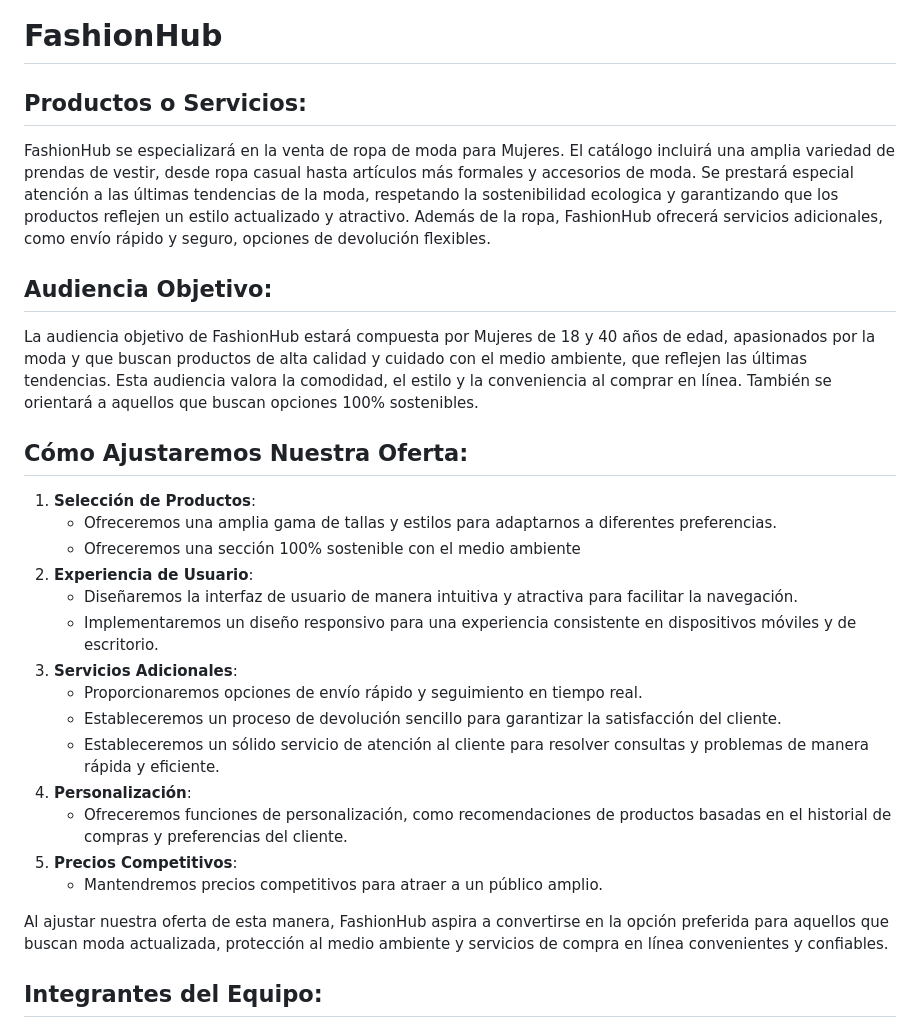
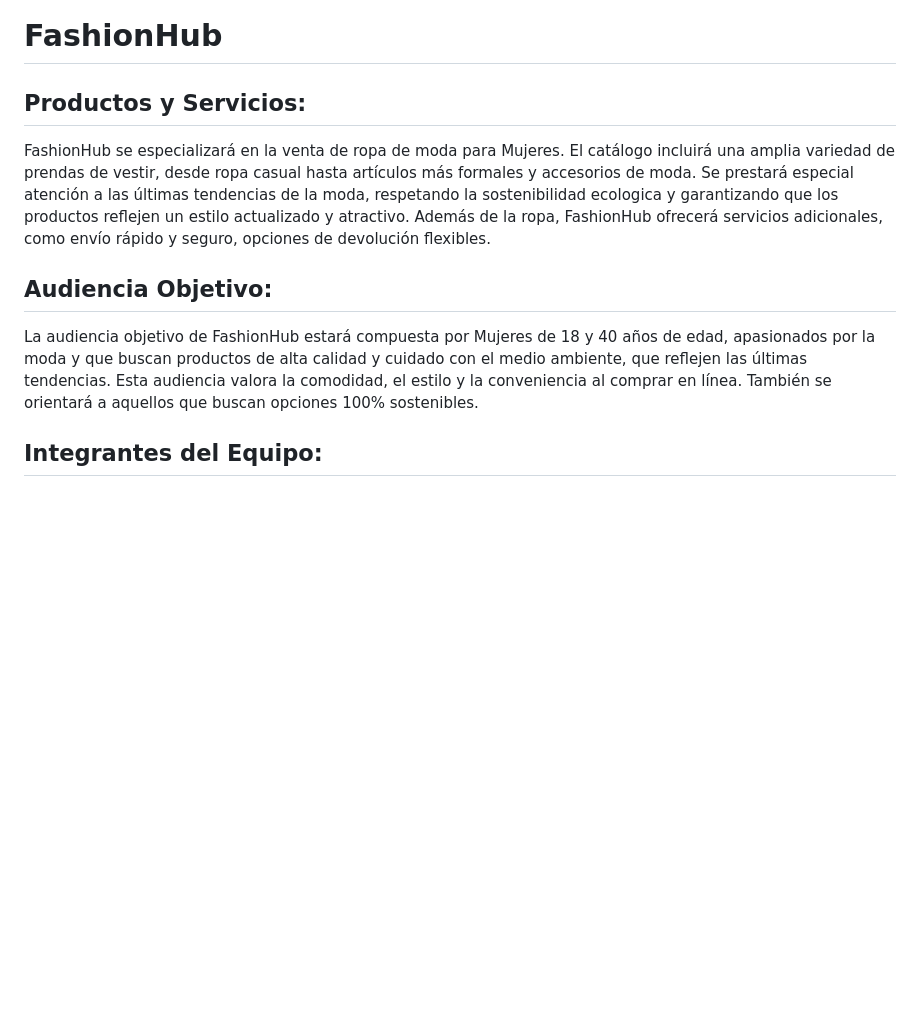
Before and after one commit to ifinacho/grupo_1_FashionHub, a Markdown page: README.md, the part around the change. Rendered like a GitHub page; blank space fills up the shorter version.

Commit message:
Update README.md Making more improvements

```diff
--- a/README.md
+++ b/README.md
@@ -1,28 +1,10 @@
 # FashionHub
-## Productos o Servicios:
+## Productos y Servicios:
 FashionHub se especializará en la venta de ropa de moda para Mujeres. El catálogo incluirá una amplia variedad de prendas de vestir, desde ropa casual hasta artículos más formales y accesorios de moda. Se prestará especial atención a las últimas tendencias de la moda, respetando la sostenibilidad ecologica y garantizando que los productos reflejen un estilo actualizado y atractivo.
 Además de la ropa, FashionHub ofrecerá servicios adicionales, como envío rápido y seguro, opciones de devolución flexibles.
 
 ## Audiencia Objetivo:
 La audiencia objetivo de FashionHub estará compuesta por Mujeres de 18 y 40 años de edad, apasionados por la moda y que buscan productos de alta calidad y cuidado con el medio ambiente, que reflejen las últimas tendencias. Esta audiencia valora la comodidad, el estilo y la conveniencia al comprar en línea. También se orientará a aquellos que buscan opciones 100% sostenibles.
-
-## Cómo Ajustaremos Nuestra Oferta:
-1. **Selección de Productos**:
-   - Ofreceremos una amplia gama de tallas y estilos para adaptarnos a diferentes preferencias.
-   - Ofreceremos una sección 100% sostenible con el medio ambiente
-2. **Experiencia de Usuario**:
-   - Diseñaremos la interfaz de usuario de manera intuitiva y atractiva para facilitar la navegación.
-   - Implementaremos un diseño responsivo para una experiencia consistente en dispositivos móviles y de escritorio.
-3. **Servicios Adicionales**:
-   - Proporcionaremos opciones de envío rápido y seguimiento en tiempo real.
-   - Estableceremos un proceso de devolución sencillo para garantizar la satisfacción del cliente.
-   - Estableceremos un sólido servicio de atención al cliente para resolver consultas y problemas de manera rápida y eficiente.
-4. **Personalización**:
-   - Ofreceremos funciones de personalización, como recomendaciones de productos basadas en el historial de compras y preferencias del cliente.
-5. **Precios Competitivos**:
-   - Mantendremos precios competitivos para atraer a un público amplio.
-
-Al ajustar nuestra oferta de esta manera, FashionHub aspira a convertirse en la opción preferida para aquellos que buscan moda actualizada, protección al medio ambiente y servicios de compra en línea convenientes y confiables.
 
 ## Integrantes del Equipo:
 
```
